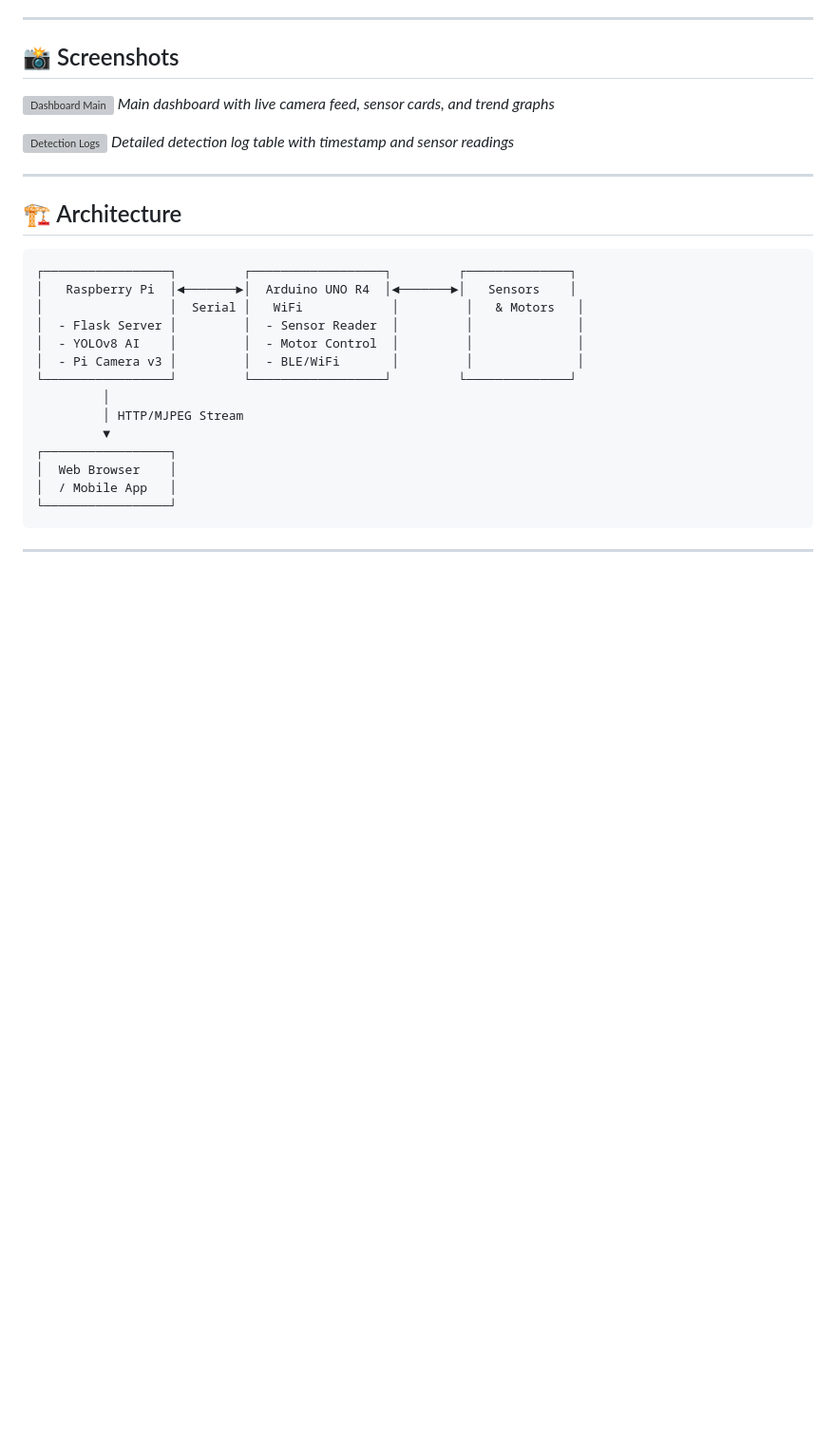
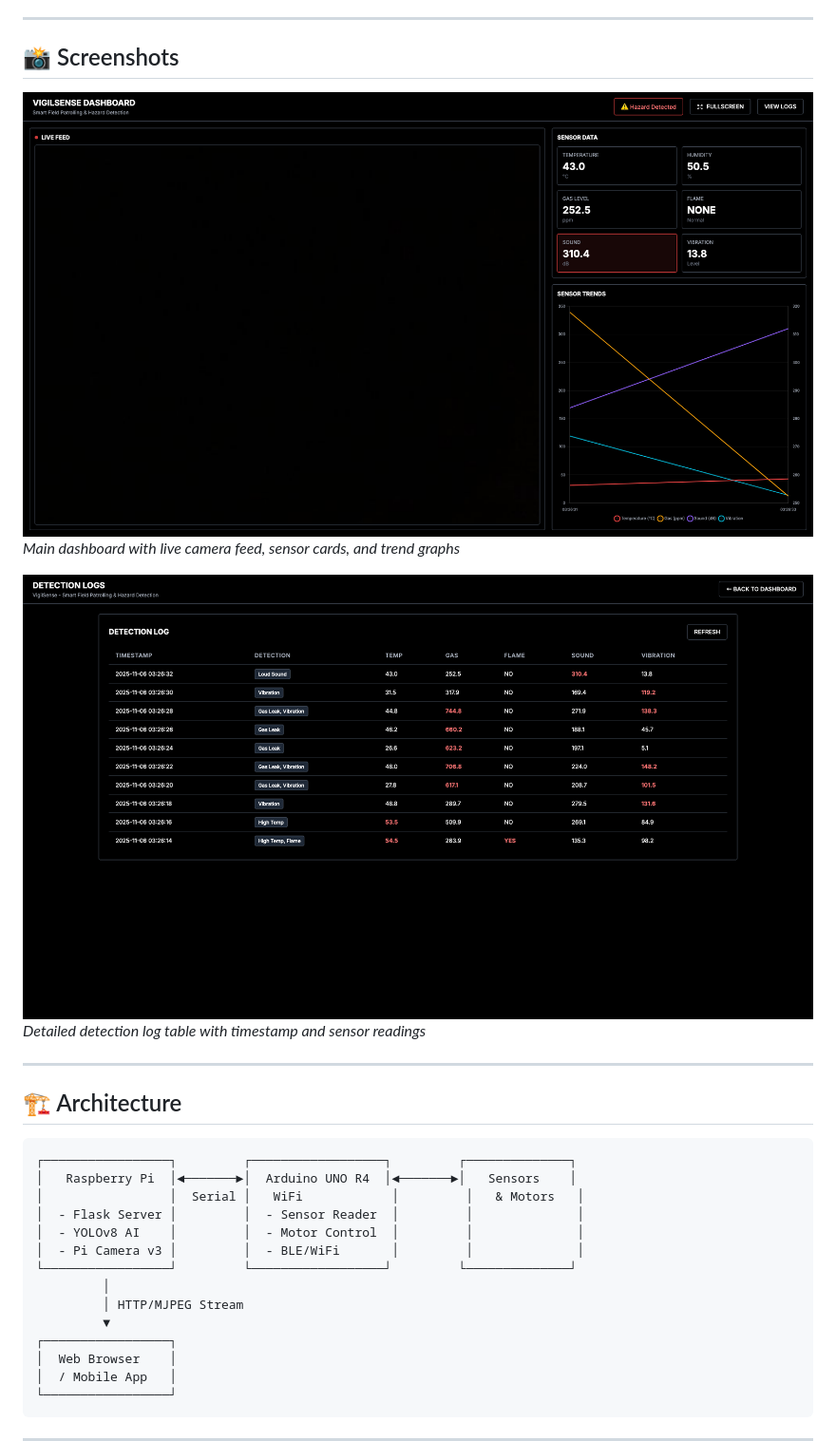
Before and after one commit to StarkAg/vigil-sense-dashboard, a Markdown page: .github/README.md, the part around the change. Shown at 95% size. GitHub-like rendering; blank space fills up the shorter version; grey boxes are pictures that could not be loaded.

Commit message:
docs: fix image paths in .github/README.md to render screenshots

```diff
--- a/.github/README.md
+++ b/.github/README.md
@@ -53,10 +53,10 @@ VigilSense combines **Raspberry Pi**, **Arduino UNO R4 WiFi**, and **AI-powered
 
 ## 📸 Screenshots
 
-![Dashboard Main](screenshots/dashboard_main.png)
+![Dashboard Main](../screenshots/dashboard_main.png)
 *Main dashboard with live camera feed, sensor cards, and trend graphs*
 
-![Detection Logs](screenshots/dashboard_logs.png)
+![Detection Logs](../screenshots/dashboard_logs.png)
 *Detailed detection log table with timestamp and sensor readings*
 
 ---
```
